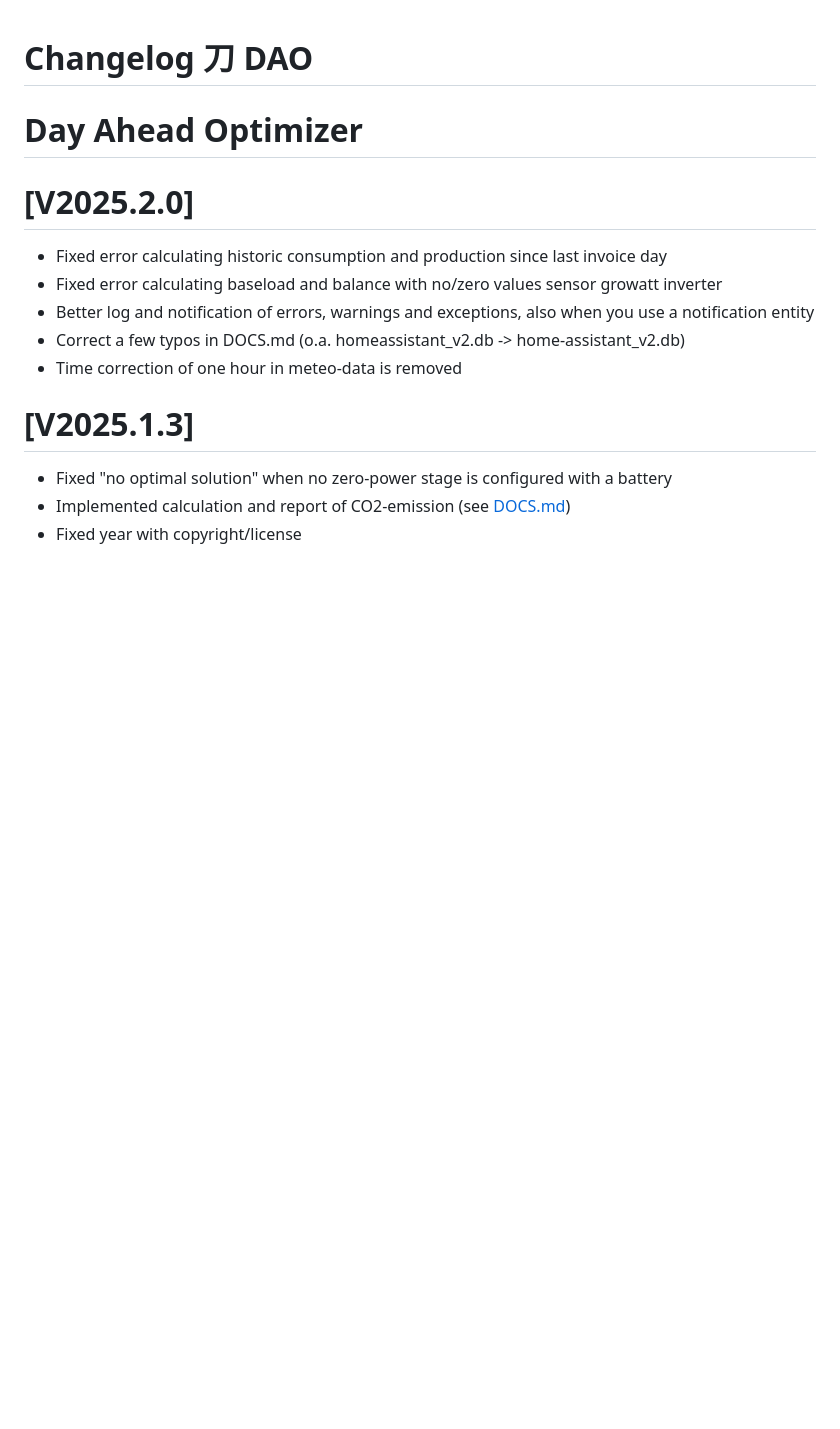
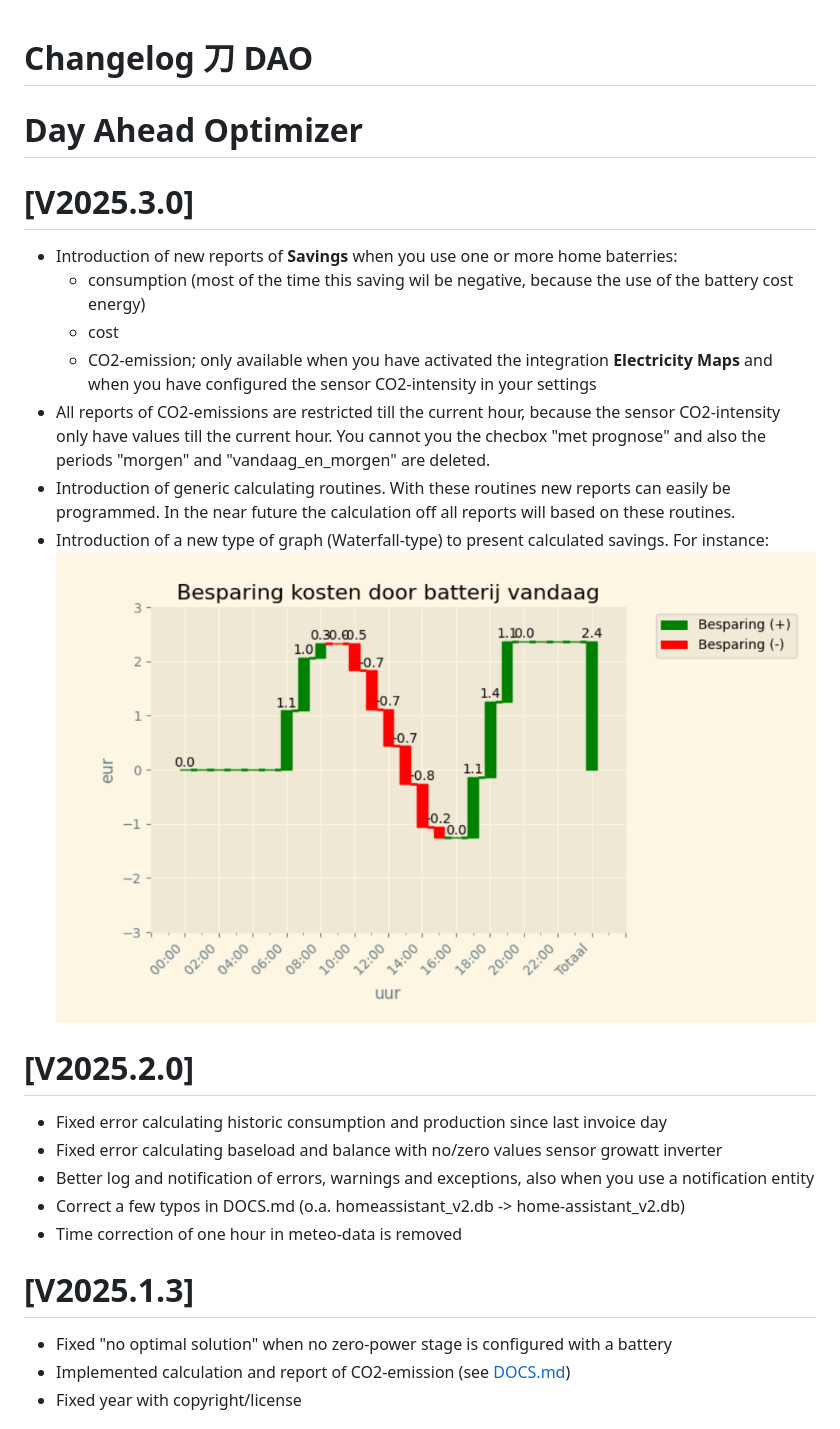
Before and after one commit to corneel27/day-ahead, a Markdown page: dao/CHANGELOG.md, the part around the change. Drawn GitHub-style; pictures changed too: dao/images/saving_cost_graph.png (added); blank space fills up the shorter version.

```diff
--- a/dao/CHANGELOG.md
+++ b/dao/CHANGELOG.md
@@ -1,5 +1,21 @@
 # Changelog 刀 DAO
 # Day Ahead Optimizer
+# [V2025.3.0]
+- Introduction of new reports of **Savings** when you use one or more home baterries:
+  - consumption (most of the time this saving wil be negative, because the use of the battery cost energy)
+  - cost
+  - CO2-emission; only available when you have activated the integration **Electricity Maps**
+  and when you have configured the sensor CO2-intensity in your settings
+- All reports of CO2-emissions are restricted till the current hour, because the sensor CO2-intensity
+only have values till the current hour. You cannot you the checbox "met prognose" and also the periods "morgen"
+and "vandaag_en_morgen" are deleted.
+- Introduction of generic calculating routines. With these routines new reports can easily be programmed.
+In the near future the calculation off all reports will based on these routines.
+- Introduction of a new type of graph (Waterfall-type) to present calculated savings.
+For instance:
+ ![saving_cost_graph.png](images/saving_cost_graph.png) <br />
+
+
 # [V2025.2.0]
 - Fixed error calculating historic consumption and production since last invoice day
 - Fixed error calculating baseload and balance with no/zero values sensor growatt inverter
```
Also changed, not shown: dao/DOCS.md (+19 -1 lines), dao/images/img_5.png, dao/images/saving_cost_table.png (added), 7 other files.
